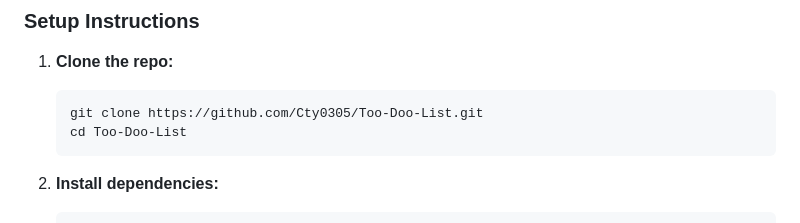
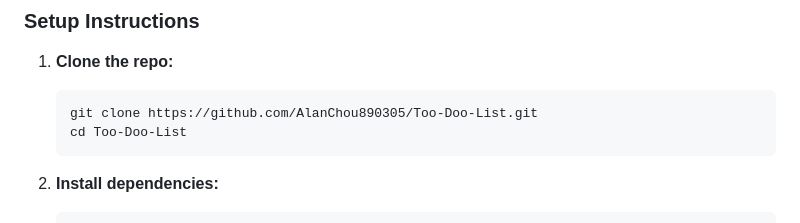
Before and after one commit to AlanChou890305/Too-Doo-List, a Markdown page: README.md, the part around the change. Rendered like a GitHub page.

Commit message:
docs: Update GitHub repository URL to new account
- Update clone URL from Cty0305 to AlanChou890305
- Prepare for repository transfer to new GitHub account

````diff
--- a/README.md
+++ b/README.md
@@ -30,7 +30,7 @@ _Add screenshots or GIFs of the main UI, calendar, and settings screens here_
 
 1. **Clone the repo:**
    ```bash
-   git clone https://github.com/Cty0305/Too-Doo-List.git
+   git clone https://github.com/AlanChou890305/Too-Doo-List.git
    cd Too-Doo-List
    ```
 
````
